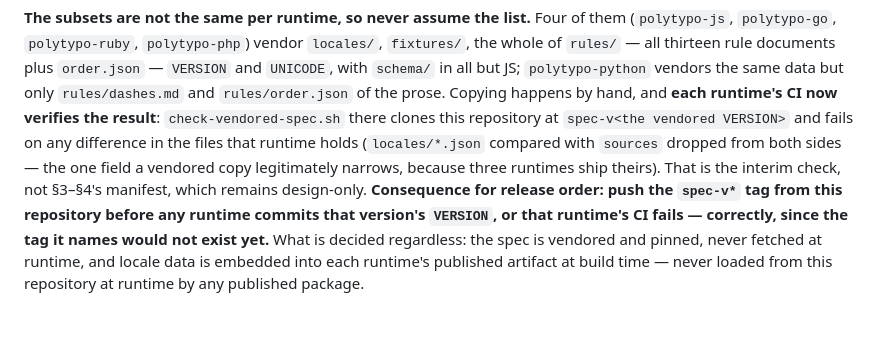
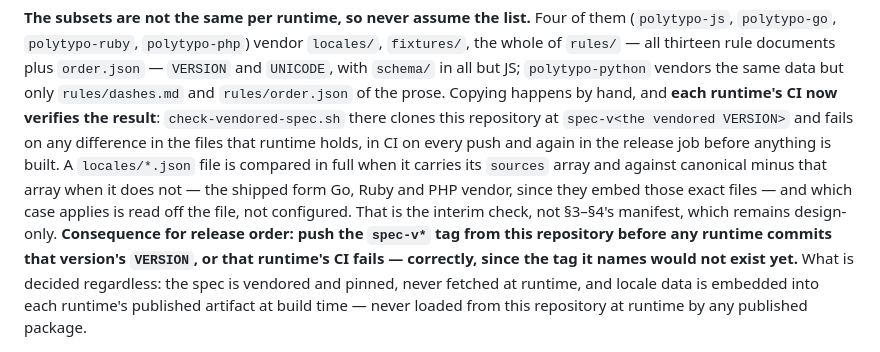
Before and after one commit to polytypo/polytypo, a Markdown page: CLAUDE.md, the part around the change. Rendered like a GitHub page; blank space fills up the shorter version.

Commit message:
CLAUDE.md: the vendored check also gates each release, and reads the sources case off the file
Two corrections to yesterday's description of it, both from the spec-guardian
review. It now runs in each runtime's release job as well as on push — a tag
can be pushed to a commit CI never ran, and that was the one path still able to
build a package from a stale tree. And it no longer drops `sources` from both
sides unconditionally: a locale file carrying its citations is compared in full,
which closes the hole where polytypo-js's and polytypo-python's citation text
could drift from canonical undetected.

Co-Authored-By: Claude Opus 5 <noreply@anthropic.com>

```diff
--- a/CLAUDE.md
+++ b/CLAUDE.md
@@ -86,9 +86,11 @@ the whole of `rules/` — all thirteen rule documents plus `order.json` — `VER
 with `schema/` in all but JS; `polytypo-python` vendors the same data but only
 `rules/dashes.md` and `rules/order.json` of the prose. Copying happens by hand, and **each runtime's
 CI now verifies the result**: `check-vendored-spec.sh` there clones this repository at
-`spec-v<the vendored VERSION>` and fails on any difference in the files that runtime holds
-(`locales/*.json` compared with `sources` dropped from both sides — the one field a vendored copy
-legitimately narrows, because three runtimes ship theirs). That is the interim check, not
+`spec-v<the vendored VERSION>` and fails on any difference in the files that runtime holds, in CI
+on every push and again in the release job before anything is built. A `locales/*.json` file is
+compared in full when it carries its `sources` array and against canonical minus that array when
+it does not — the shipped form Go, Ruby and PHP vendor, since they embed those exact files — and
+which case applies is read off the file, not configured. That is the interim check, not
 §3–§4's manifest, which remains design-only. **Consequence for release order: push the
 `spec-v*` tag from this repository before any runtime commits that version's `VERSION`, or that
 runtime's CI fails — correctly, since the tag it names would not exist yet.** What is decided
```
